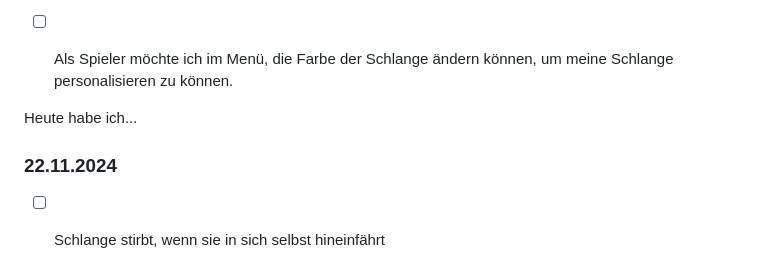
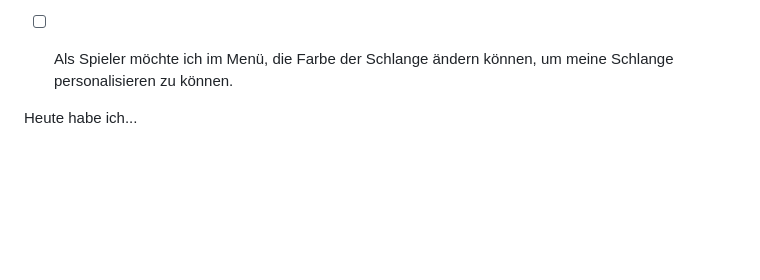
Before and after one commit to RobiBlocks/Lern-Periode-7, a Markdown page: README.md, the part around the change. GitHub-like rendering; blank space fills up the shorter version.

```diff
--- a/README.md
+++ b/README.md
@@ -49,7 +49,3 @@ Heute habe ich zu erst die Tastatureingaben einlesen lasen. Anschliessend habe i
 - [ ] Als Spieler möchte ich im Menü, die Farbe der Schlange ändern können, um meine Schlange personalisieren zu können.
 
 Heute habe ich...
-
-### 22.11.2024
-
-- [ ] Schlange stirbt, wenn sie in sich selbst hineinfährt
```
